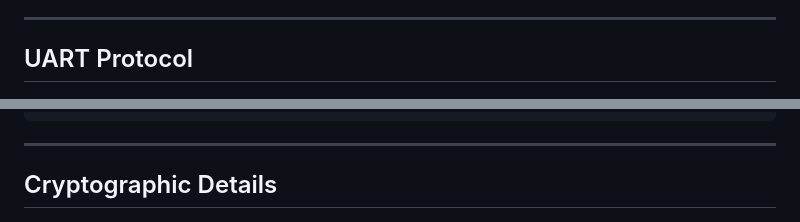
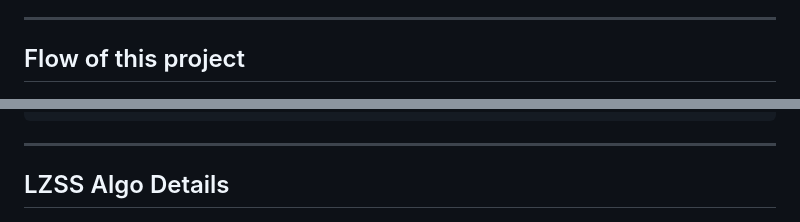
Before and after one commit to said-arnouz/Secure-flash-with-User-Interface-in-STM32F411, a Markdown page: README.md, 2 parts joined by grey strips. Rendered like a GitHub page.

Commit message:
Update readme V3

````diff
--- a/README.md
+++ b/README.md
@@ -85,7 +85,7 @@ python sigma_gui.py
 
 ---
 
-## UART Protocol
+## Flow of this project
 ![Host ↔ STM32 Flow](images/3.png)
 ```
 Host → STM32:
@@ -106,7 +106,7 @@ STM32 → Host:
 
 ---
 
-## Cryptographic Details
+## LZSS Algo Details
 ![LZSS Algorithm](images/2.png)
 | Algorithm | Details |
 |-----------|---------|
````
